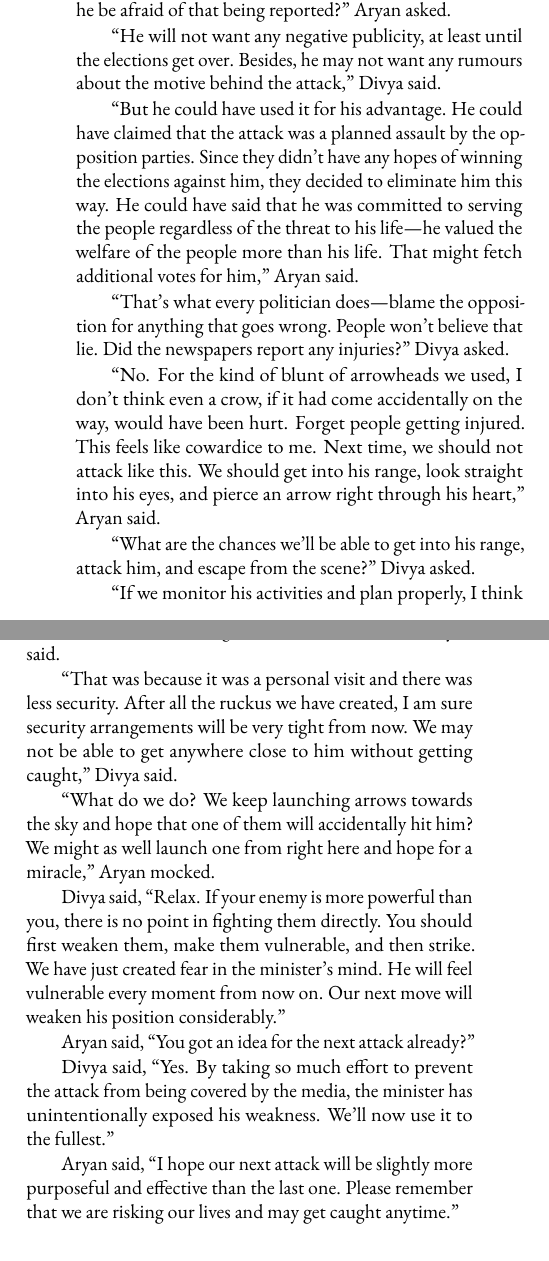
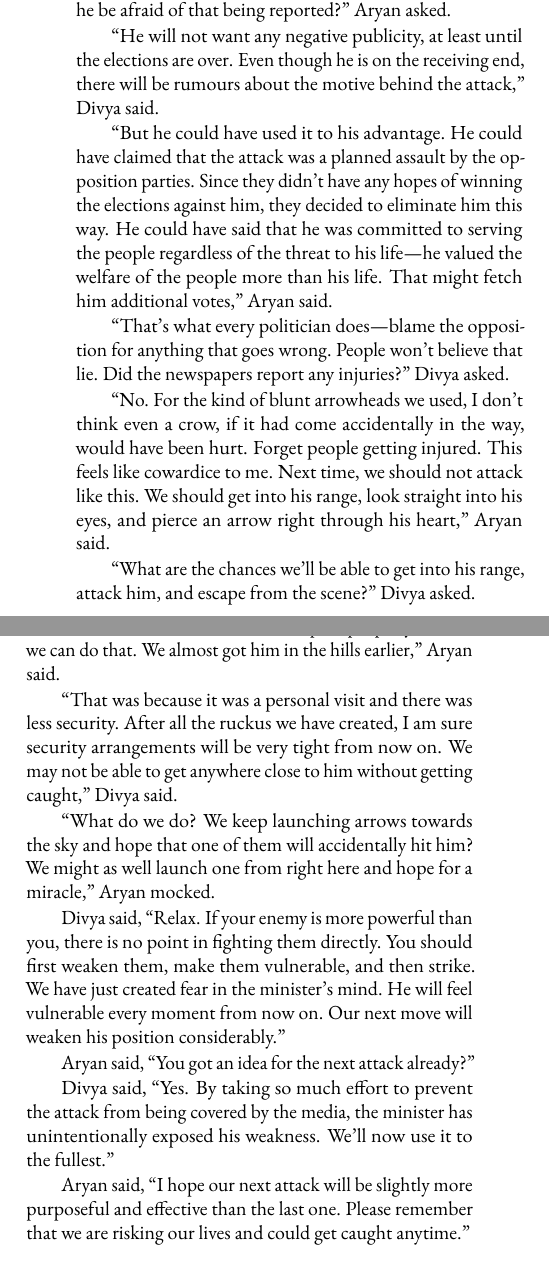
Before and after one commit to sophia-publishing/archers-revenge, a LaTeX thesis (book.tex, which reads chapters/chapter19.tex): two parts of pages 80 and 81 of 136, joined at a grey line, cut so that both start at the same text, the shorter picture padded with empty space. Compiled offline with pdfLaTeX.

Commit message:
Editorial changes

```diff
--- a/chapters/chapter19.tex
+++ b/chapters/chapter19.tex
@@ -25,23 +25,23 @@ She seemed thoughtful but was not surprised.
 “We are committing a crime against him. Why should he be afraid of that being
 reported?” Aryan asked.
 
-“He will not want any negative publicity, at least until the elections get over.
-Besides, he may not want any rumours about the motive behind the attack,” Divya
-said.
+“He will not want any negative publicity, at least until the elections are over.
+Even though he is on the receiving end, there will be rumours about the motive
+behind the attack,” Divya said.
 
-“But he could have used it for his advantage. He could have claimed that the
+“But he could have used it to his advantage. He could have claimed that the
 attack was a planned assault by the opposition parties. Since they didn't have
 any hopes of winning the elections against him, they decided to eliminate him
 this way. He could have said that he was committed to serving the people
 regardless of the threat to his life—he valued the welfare of the people more
-than his life. That might fetch additional votes for him,” Aryan said.
+than his life. That might fetch him additional votes,” Aryan said.
 
 “That's what every politician does—blame the opposition for anything that goes
 wrong. People won't believe that lie. Did the newspapers report any injuries?”
 Divya asked.
 
-“No. For the kind of blunt of arrowheads we used, I don't think even a crow, if
-it had come accidentally on the way, would have been hurt. Forget people getting
+“No. For the kind of blunt arrowheads we used, I don't think even a crow, if
+it had come accidentally in the way, would have been hurt. Forget people getting
 injured. This feels like cowardice to me. Next time, we should not attack like
 this. We should get into his range, look straight into his eyes, and pierce an
 arrow right through his heart,” Aryan said.
@@ -54,7 +54,7 @@ almost got him in the hills earlier,” Aryan said.
 
 “That was because it was a personal visit and there was less security. After all
 the ruckus we have created, I am sure security arrangements will be very tight
-from now. We may not be able to get anywhere close to him without getting
+from now on. We may not be able to get anywhere close to him without getting
 caught,” Divya said.
 
 “What do we do? We keep launching arrows towards the sky and hope that one of
@@ -75,8 +75,8 @@ We'll now use it to the fullest.”
 
 Aryan said, “I hope our next attack will be slightly more purposeful and
 effective than the last one. Please remember that we are risking our lives and
-may get caught anytime.”
+could get caught anytime.”
 
 Divya said, “Yes. We are going to attack the very source of his power to weaken
-him. Only if he becomes weak and vulnerable, we can take him down. Can you make
+him. Only if he becomes weak and vulnerable, can we can him down. Can you make
 a list of all his major election campaigns during the next one month?”
```
Also changed, not shown: chapters/chapter19.tex (16 more changed lines).
